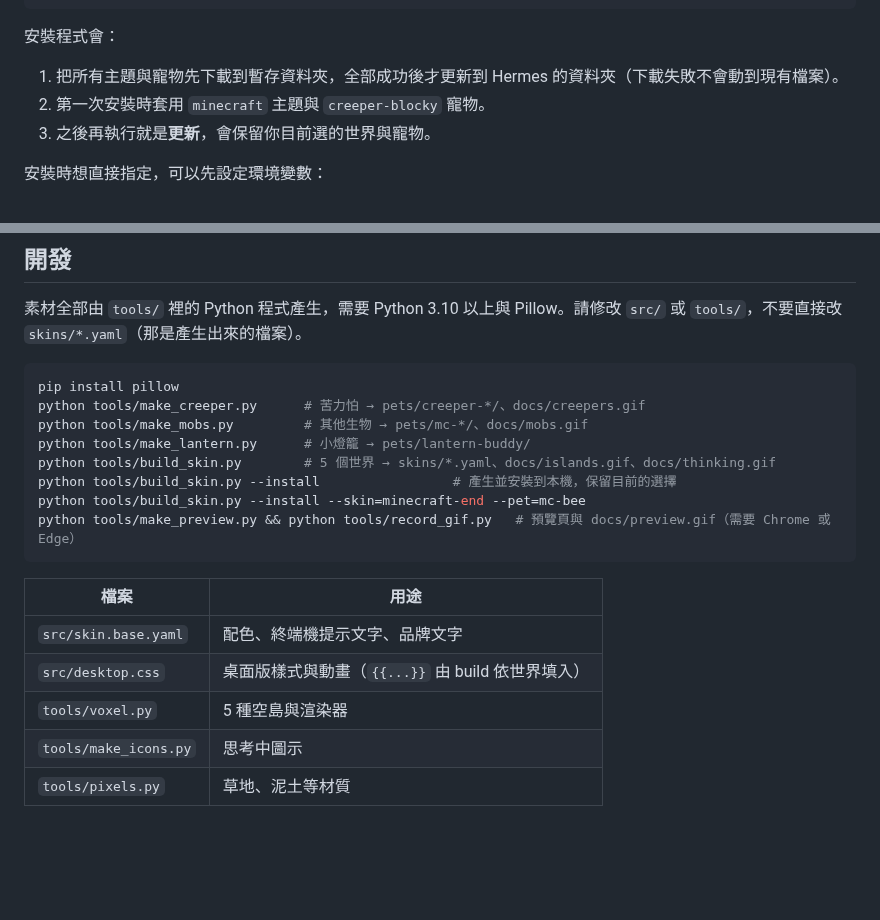
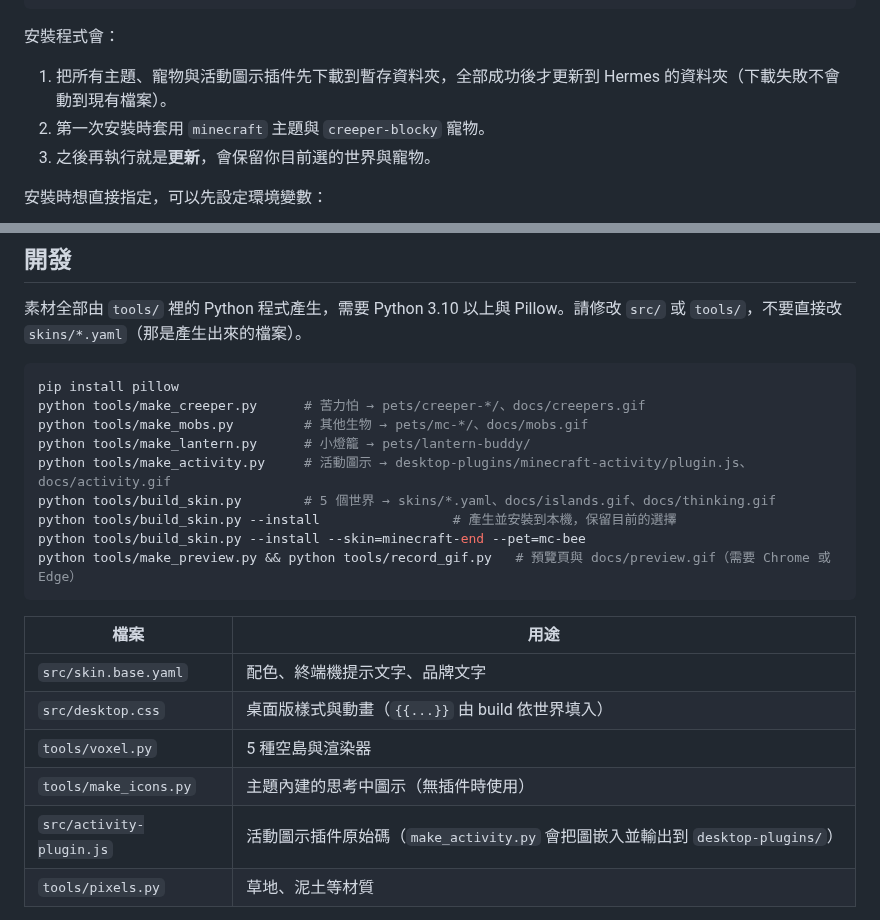
Before and after one commit to XiaoJunX1005/hermes-minecraft-theme, a Markdown page: README.md, 2 parts joined by grey strips. GitHub-like rendering; blank space fills up the shorter version.

```diff
--- a/README.md
+++ b/README.md
@@ -36,7 +36,7 @@ curl -fsSL https://raw.githubusercontent.com/XiaoJunX1005/hermes-minecraft-theme
 
 安裝程式會：
 
-1. 把所有主題與寵物先下載到暫存資料夾，全部成功後才更新到 Hermes 的資料夾（下載失敗不會動到現有檔案）。
+1. 把所有主題、寵物與活動圖示插件先下載到暫存資料夾，全部成功後才更新到 Hermes 的資料夾（下載失敗不會動到現有檔案）。
 2. 第一次安裝時套用 `minecraft` 主題與 `creeper-blocky` 寵物。
 3. 之後再執行就是**更新**，會保留你目前選的世界與寵物。
 
@@ -119,6 +143,7 @@ pip install pillow
 python tools/make_creeper.py      # 苦力怕 → pets/creeper-*/、docs/creepers.gif
 python tools/make_mobs.py         # 其他生物 → pets/mc-*/、docs/mobs.gif
 python tools/make_lantern.py      # 小燈籠 → pets/lantern-buddy/
+python tools/make_activity.py     # 活動圖示 → desktop-plugins/minecraft-activity/plugin.js、docs/activity.gif
 python tools/build_skin.py        # 5 個世界 → skins/*.yaml、docs/islands.gif、docs/thinking.gif
 python tools/build_skin.py --install                 # 產生並安裝到本機，保留目前的選擇
 python tools/build_skin.py --install --skin=minecraft-end --pet=mc-bee
@@ -130,7 +155,8 @@ python tools/make_preview.py && python tools/record_gif.py   # 預覽頁與 docs
 | `src/skin.base.yaml` | 配色、終端機提示文字、品牌文字 |
 | `src/desktop.css` | 桌面版樣式與動畫（`{{...}}` 由 build 依世界填入） |
 | `tools/voxel.py` | 5 種空島與渲染器 |
-| `tools/make_icons.py` | 思考中圖示 |
+| `tools/make_icons.py` | 主題內建的思考中圖示（無插件時使用） |
+| `src/activity-plugin.js` | 活動圖示插件原始碼（`make_activity.py` 會把圖嵌入並輸出到 `desktop-plugins/`） |
 | `tools/pixels.py` | 草地、泥土等材質 |
 
 Hermes 對主題內嵌 CSS 有 32 KiB 上限，目前每個世界約 30 KiB；超過時 `build_skin.py` 會直接報錯。另一版極簡風格「Voxel Lantern」保留在 git tag `voxel-lantern`。
```
Also changed, not shown: other parts of README.md (+28 -4 lines), docs/activity.gif (added), 6 other files.
